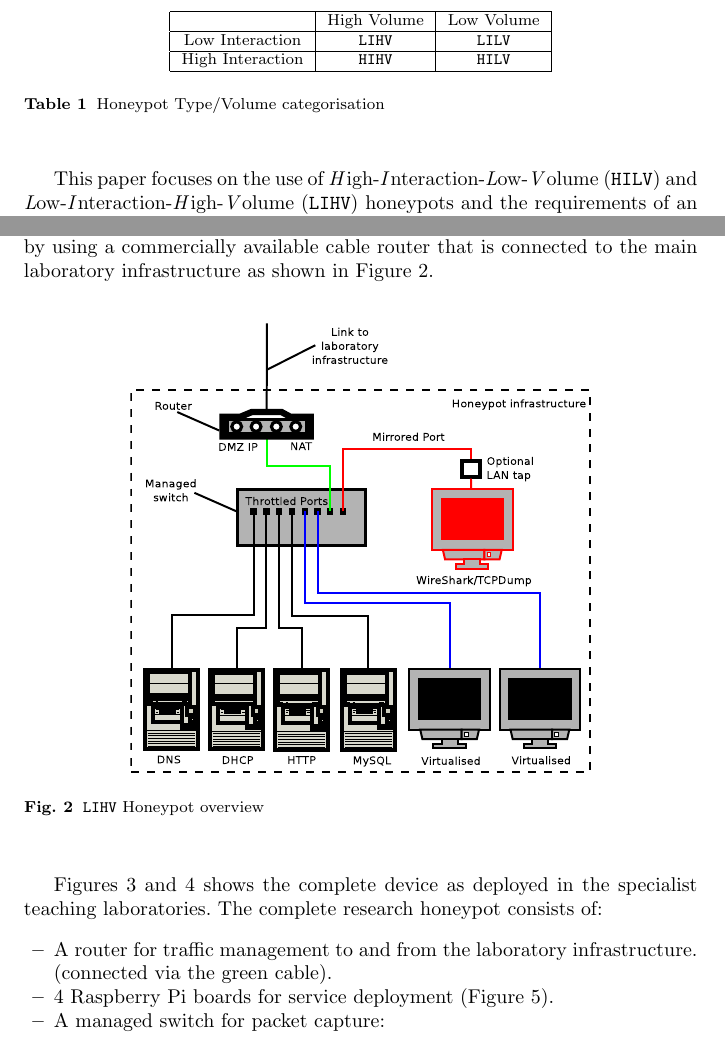
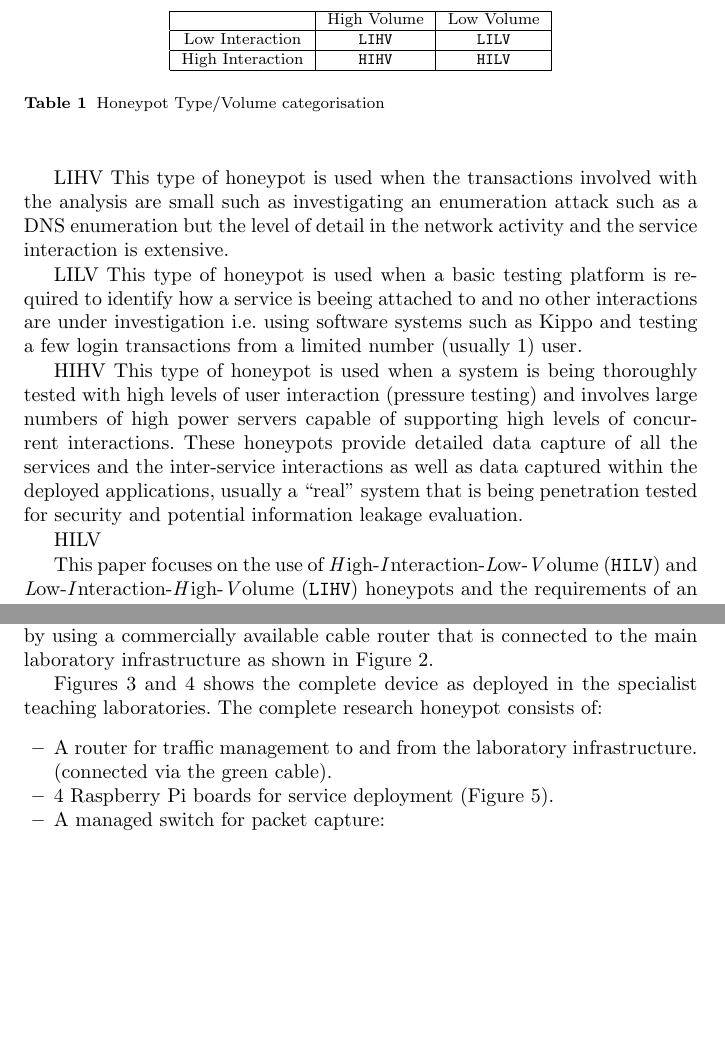
Before and after one commit to DavidKendall/Honeypot, a LaTeX paper (honeypot.tex): two parts of pages 3 and 8 of 17 before the commit and two parts of pages 3 and 8 of 18 after it, joined at a grey line, cut so that both start at the same text, the shorter picture padded with empty space. Compiled offline with pdfLaTeX.

Commit message:
Type Update

```diff
--- a/honeypot.tex
+++ b/honeypot.tex
@@ -150,6 +150,14 @@ High Interaction & \texttt{HIHV} & \texttt{HILV} \\
 \label{table:HoneypotTypes}
 \end{table}
 
+LIHV This type of honeypot is used when the transactions involved with the analysis are small such as investigating an enumeration attack such as a DNS enumeration but the level of detail in the network activity and the service interaction is extensive.
+
+LILV This type of honeypot is used when a basic testing platform is required to identify how a service is beeing attached to and no other interactions are under investigation i.e. using software systems such as Kippo and testing a few login transactions from a limited number (usually 1) user.
+
+HIHV This type of honeypot is used when a system is being thoroughly tested with high levels of user interaction (pressure testing) and involves large numbers of high power servers capable of supporting high levels of concurrent interactions. These honeypots provide detailed data capture of all the services and the inter-service interactions as well as data captured within the deployed applications, usually a ``real'' system that is being penetration tested for security and potential information leakage evaluation.
+
+HILV
+
 This paper focuses on the use of \emph{H}igh-\emph{I}nteraction-\emph{L}ow-\emph{V}olume (\texttt{HILV}) and \emph{L}ow-\emph{I}nteraction-\emph{H}igh-\emph{V}olume (\texttt{LIHV}) honeypots and the requirements of an academic networking platform to support the delivery of both undergraduate and postgraduate cyber-security programmes.
 
 The two other types of honeypots are not required for undergraduate purposes, specifically \emph{H}igh-\emph{I}nteraction-\emph{H}ow-\emph{V}olume (\texttt{HIHV}) due to the cost of deployment and the length of time the environment would take to reconfigure for teaching purposes. This type of honeypot would be useful in a research environment such as a research centre for use in long term internet-based projects. The \emph{L}ow-\emph{I}nteraction-\emph{L}ow-\emph{V}olume (\texttt{LIHV}) platform can be deployed inside the \texttt{HILV} platform as an academic exercise of the \texttt{LIHV} i.e. Kippo~\cite{D:16,SH:15}.
@@ -223,14 +231,14 @@ In addition to the specialist equipment in the laboratory there also needs to be
 
 \section{Honeypot architectures}
 
-\subsection{\texttt{LIHV} Honeypot}
+\subsection{\texttt{HILV} Honeypot}
 
-The \texttt{LIHV} honeypot architecture is an isolated environment. This is provided by using a commercially available cable router that is connected to the main laboratory infrastructure as shown in Figure~\ref{fig:HPOverview}.
+The \texttt{HILV} honeypot architecture is an isolated environment. This is provided by using a commercially available cable router that is connected to the main laboratory infrastructure as shown in Figure~\ref{fig:HPOverview}.
 
 \begin{figure}[!ht]
 \begin{center}
 	\includegraphics[scale=0.70]{Images/Honeypot1.eps}
-\caption{\texttt{LIHV} Honeypot overview}
+\caption{\texttt{HILV} Honeypot overview}
 \label{fig:HPOverview}
 \end{center}
 \end{figure}
```
Also changed, not shown: honeypot.tex (6 more changed lines).
